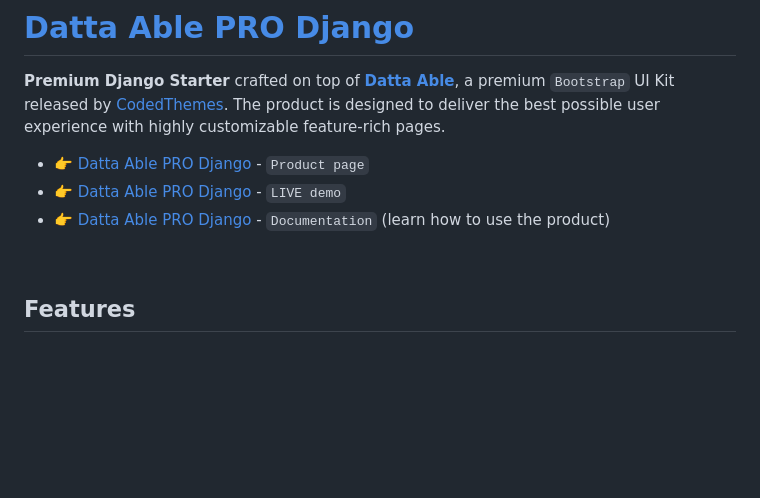
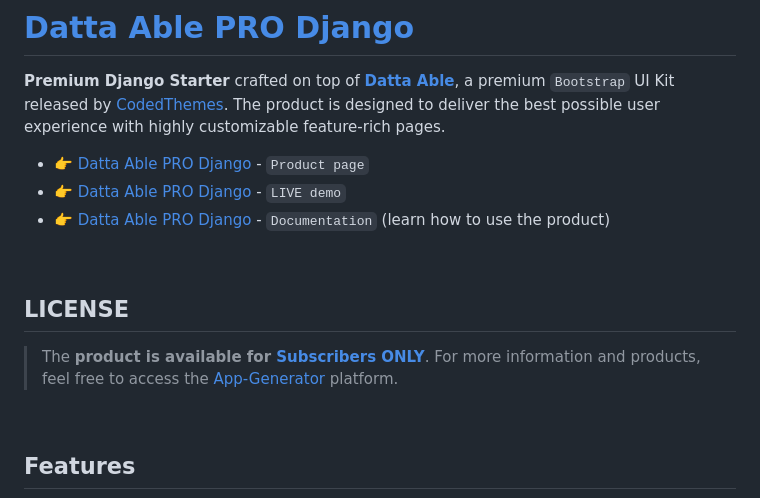
Before and after one commit to app-generator/django-datta-able-pro, a Markdown page: README.md, the part around the change. Drawn GitHub-style; blank space fills up the shorter version.

Commit message:
Add LICENSE section to README
Added license information indicating product availability for subscribers only.

```diff
--- a/README.md
+++ b/README.md
@@ -6,6 +6,12 @@ The product is designed to deliver the best possible user experience with highly
 - 👉 [Datta Able PRO Django](https://app-generator.dev/product/datta-able-pro/django/) - `Product page`
 - 👉 [Datta Able PRO Django](https://django-datta-pro.onrender.com/) - `LIVE demo`
 - 👉 [Datta Able PRO Django](https://app-generator.dev/docs/products/django/datta-able-pro/index.html) - `Documentation` (learn how to use the product)
+
+<br />
+
+## LICENSE
+
+> The **product is available for [Subscribers ONLY](https://app-generator.dev/terms/)**. For more information and products, feel free to access the [App-Generator](https://app-generator.dev/) platform.
 
 <br />
 
```
